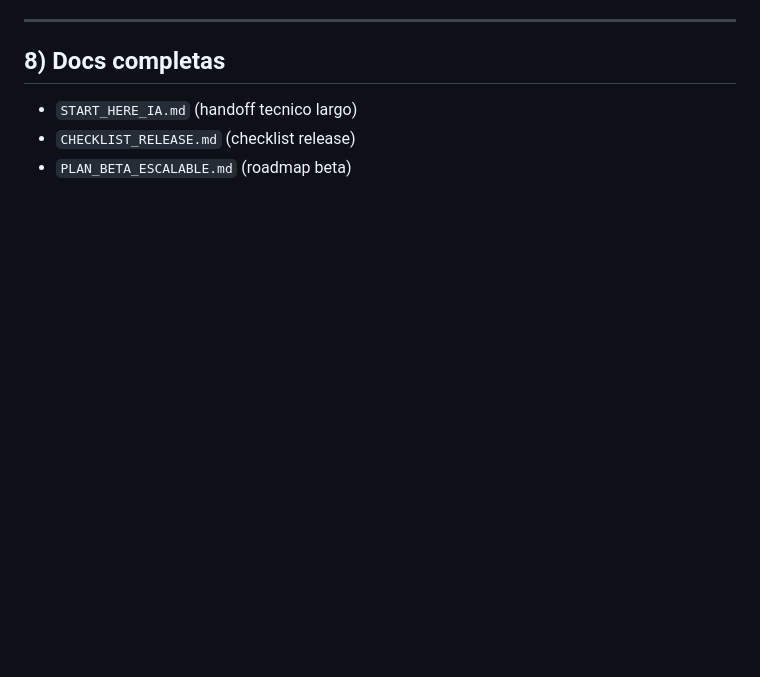
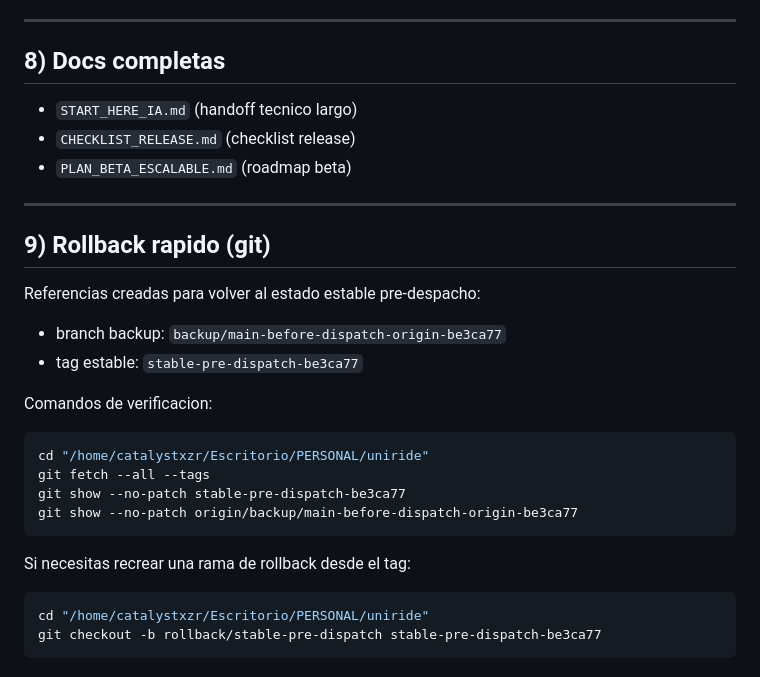
Before and after one commit to CatalystXZR/uniride, a Markdown page: RUNBOOK_5MIN.md, the part around the change. GitHub-like rendering; blank space fills up the shorter version.

Commit message:
docs: sync migration 15 status and rollback references

````diff
--- a/RUNBOOK_5MIN.md
+++ b/RUNBOOK_5MIN.md
@@ -131,3 +131,27 @@ order by proname;
 - `START_HERE_IA.md` (handoff tecnico largo)
 - `CHECKLIST_RELEASE.md` (checklist release)
 - `PLAN_BETA_ESCALABLE.md` (roadmap beta)
+
+---
+
+## 9) Rollback rapido (git)
+
+Referencias creadas para volver al estado estable pre-despacho:
+- branch backup: `backup/main-before-dispatch-origin-be3ca77`
+- tag estable: `stable-pre-dispatch-be3ca77`
+
+Comandos de verificacion:
+
+```bash
+cd "/home/catalystxzr/Escritorio/PERSONAL/uniride"
+git fetch --all --tags
+git show --no-patch stable-pre-dispatch-be3ca77
+git show --no-patch origin/backup/main-before-dispatch-origin-be3ca77
+```
+
+Si necesitas recrear una rama de rollback desde el tag:
+
+```bash
+cd "/home/catalystxzr/Escritorio/PERSONAL/uniride"
+git checkout -b rollback/stable-pre-dispatch stable-pre-dispatch-be3ca77
+```
````
Also changed, not shown: APP_STORE_LAUNCH_48H.md (+1 -1 lines), README.md (+1 -0 lines).
